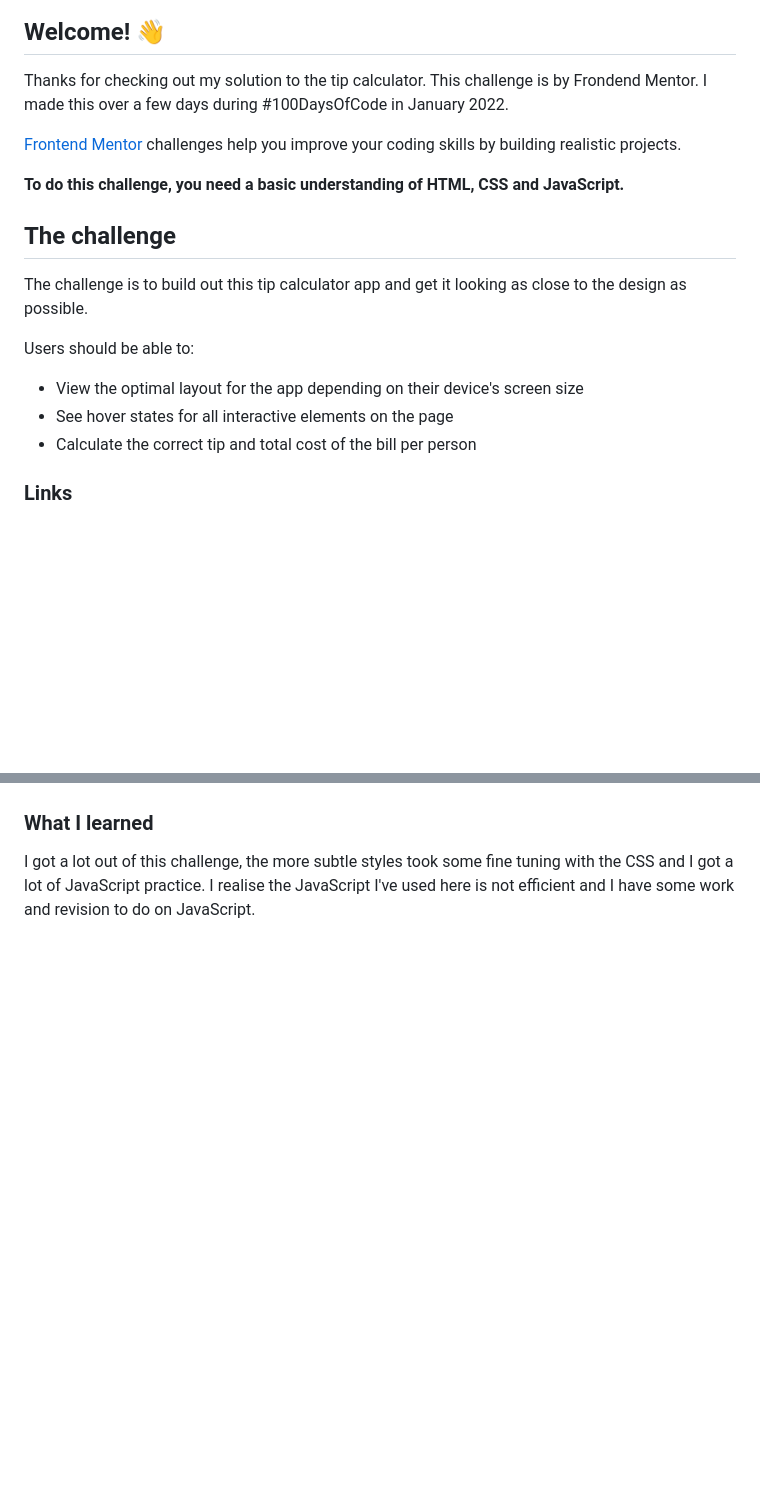
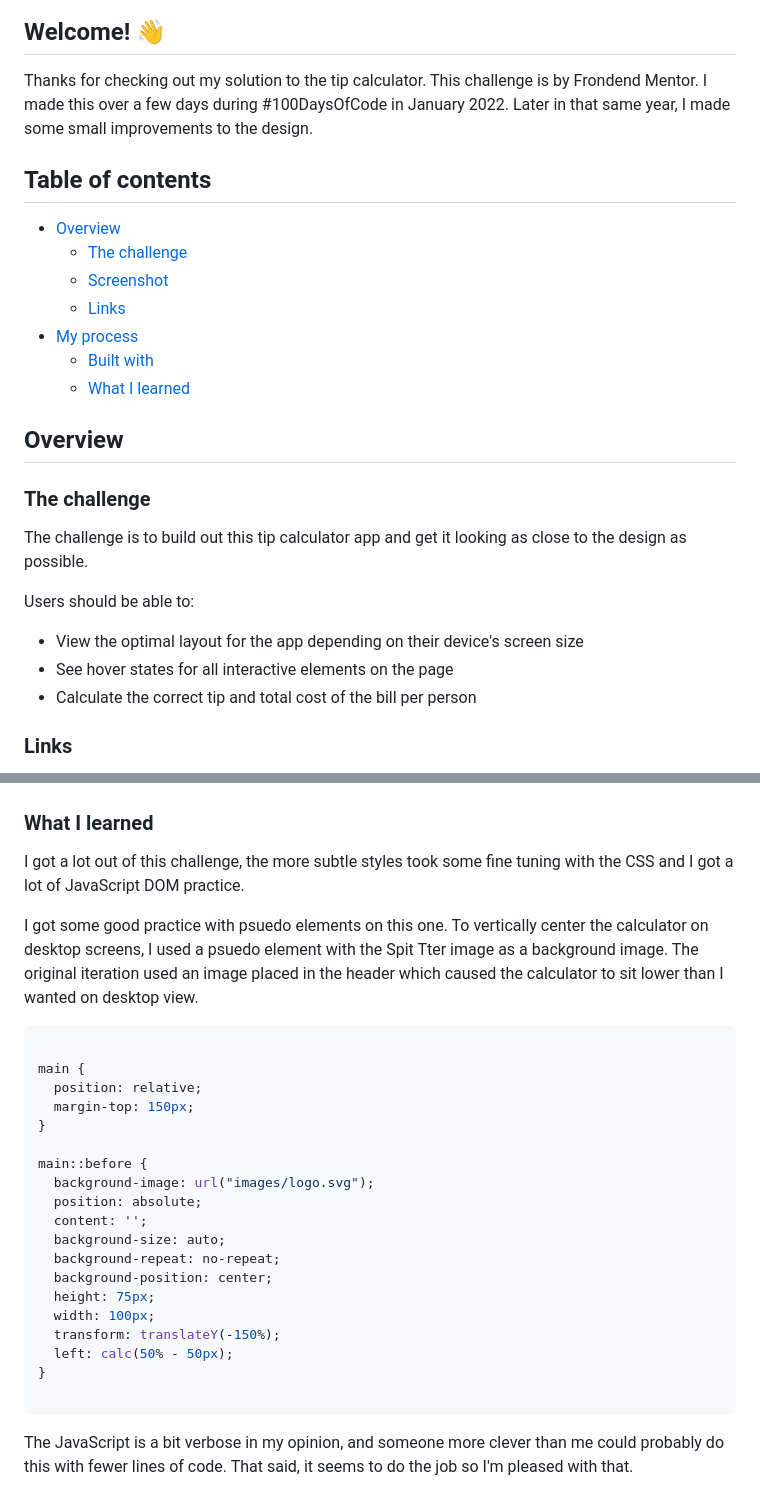
Before and after one commit to michagodfrey/frontend-mentor-tip-calculator, a Markdown page: README.md, 2 parts joined by grey strips. GitHub-like rendering; blank space fills up the shorter version.

Commit message:
Changes for better accessibilty and style

````diff
--- a/README.md
+++ b/README.md
@@ -4,13 +4,21 @@
 
 ## Welcome! 👋
 
-Thanks for checking out my solution to the tip calculator. This challenge is by Frondend Mentor. I made this over a few days during #100DaysOfCode in January 2022.
+Thanks for checking out my solution to the tip calculator. This challenge is by Frondend Mentor. I made this over a few days during #100DaysOfCode in January 2022. Later in that same year, I made some small improvements to the design.
 
-[Frontend Mentor](https://www.frontendmentor.io) challenges help you improve your coding skills by building realistic projects.
+## Table of contents
 
-**To do this challenge, you need a basic understanding of HTML, CSS and JavaScript.**
+- [Overview](#overview)
+  - [The challenge](#the-challenge)
+  - [Screenshot](#screenshot)
+  - [Links](#links)
+- [My process](#my-process)
+  - [Built with](#built-with)
+  - [What I learned](#what-i-learned)
 
-## The challenge
+## Overview
+
+### The challenge
 
 The challenge is to build out this tip calculator app and get it looking as close to the design as possible.
 
@@ -20,6 +28,5 @@ Users should be able to:
 - See hover states for all interactive elements on the page
 - Calculate the correct tip and total cost of the bill per person
 
-
 ### Links
 
@@ -36,4 +50,30 @@ Users should be able to:
 
 ### What I learned
 
-I got a lot out of this challenge, the more subtle styles took some fine tuning with the CSS and I got a lot of JavaScript practice. I realise the JavaScript I've used here is not efficient and I have some work and revision to do on JavaScript.
+I got a lot out of this challenge, the more subtle styles took some fine tuning with the CSS and I got a lot of JavaScript DOM practice.
+
+I got some good practice with psuedo elements on this one. To vertically center the calculator on desktop screens, I used a psuedo element with the Spit Tter image as a background image. The original iteration used an image placed in the header which caused the calculator to sit lower than I wanted on desktop view.
+
+```css
+
+main {
+  position: relative;
+  margin-top: 150px;
+}
+
+main::before {
+  background-image: url("images/logo.svg");
+  position: absolute;
+  content: '';
+  background-size: auto;
+  background-repeat: no-repeat;
+  background-position: center;
+  height: 75px;
+  width: 100px;
+  transform: translateY(-150%);
+  left: calc(50% - 50px);
+}
+
+```
+
+The JavaScript is a bit verbose in my opinion, and someone more clever than me could probably do this with fewer lines of code. That said, it seems to do the job so I'm pleased with that.
````
Also changed, not shown: other parts of README.md (+10 -3 lines), images/screenshot-desktop-empty-fields.png (added), images/screenshot-desktop.png (added), images/screenshot-mobile.png (added), 2 other files.
